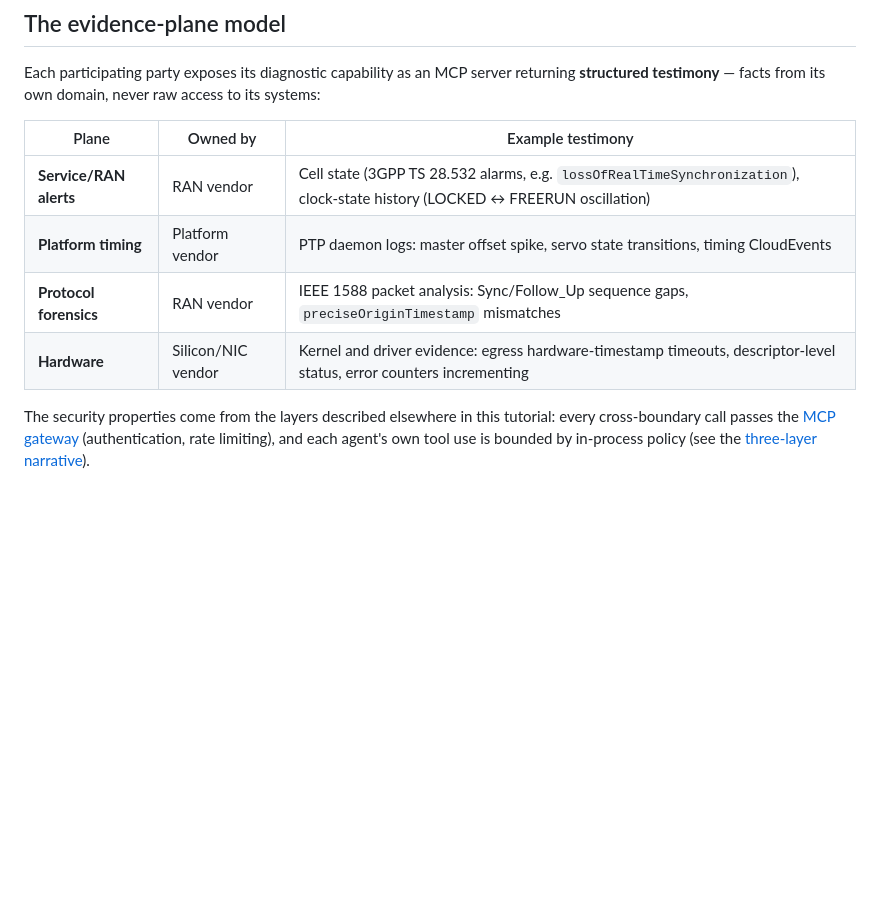
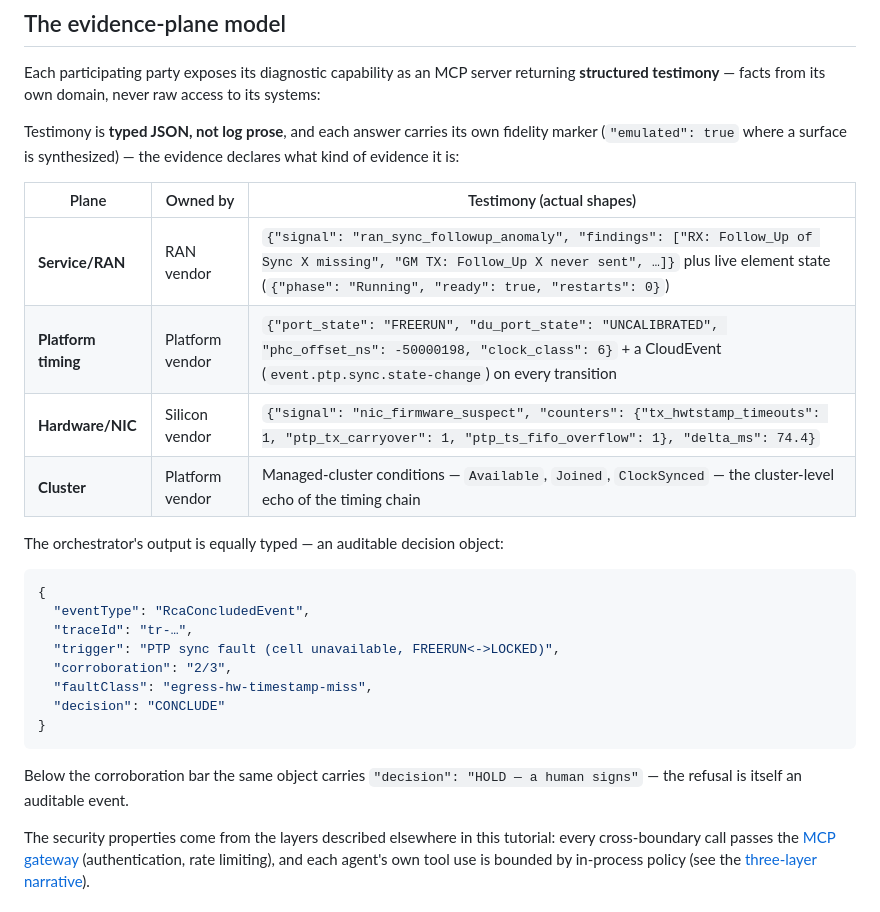
Before and after one commit to dkypuros/mcp-multivendor-tutorial, a Markdown page: docs/multivendor_rca_pattern.md, the part around the change. Drawn GitHub-style; blank space fills up the shorter version.

Commit message:
Replace evidence-chain content with this tutorial's actual typed testimony (step 1/2: remove diagram for image-cache refresh)

````diff
--- a/docs/multivendor_rca_pattern.md
+++ b/docs/multivendor_rca_pattern.md
@@ -16,12 +16,32 @@ vendor boundaries, using MCP as the interface to each vendor's evidence.
 Each participating party exposes its diagnostic capability as an MCP server returning
 **structured testimony** — facts from its own domain, never raw access to its systems:
 
-| Plane | Owned by | Example testimony |
-|-------|----------|-------------------|
-| **Service/RAN alerts** | RAN vendor | Cell state (3GPP TS 28.532 alarms, e.g. `lossOfRealTimeSynchronization`), clock-state history (LOCKED ↔ FREERUN oscillation) |
-| **Platform timing** | Platform vendor | PTP daemon logs: master offset spike, servo state transitions, timing CloudEvents |
-| **Protocol forensics** | RAN vendor | IEEE 1588 packet analysis: Sync/Follow_Up sequence gaps, `preciseOriginTimestamp` mismatches |
-| **Hardware** | Silicon/NIC vendor | Kernel and driver evidence: egress hardware-timestamp timeouts, descriptor-level status, error counters incrementing |
+Testimony is **typed JSON, not log prose**, and each answer carries its own fidelity marker
+(`"emulated": true` where a surface is synthesized) — the evidence declares what kind of evidence
+it is:
+
+| Plane | Owned by | Testimony (actual shapes) |
+|-------|----------|---------------------------|
+| **Service/RAN** | RAN vendor | `{"signal": "ran_sync_followup_anomaly", "findings": ["RX: Follow_Up of Sync X missing", "GM TX: Follow_Up X never sent", …]}` plus live element state (`{"phase": "Running", "ready": true, "restarts": 0}`) |
+| **Platform timing** | Platform vendor | `{"port_state": "FREERUN", "du_port_state": "UNCALIBRATED", "phc_offset_ns": -50000198, "clock_class": 6}` + a CloudEvent (`event.ptp.sync.state-change`) on every transition |
+| **Hardware/NIC** | Silicon vendor | `{"signal": "nic_firmware_suspect", "counters": {"tx_hwtstamp_timeouts": 1, "ptp_tx_carryover": 1, "ptp_ts_fifo_overflow": 1}, "delta_ms": 74.4}` |
+| **Cluster** | Platform vendor | Managed-cluster conditions — `Available`, `Joined`, `ClockSynced` — the cluster-level echo of the timing chain |
+
+The orchestrator's output is equally typed — an auditable decision object:
+
+```json
+{
+  "eventType": "RcaConcludedEvent",
+  "traceId": "tr-…",
+  "trigger": "PTP sync fault (cell unavailable, FREERUN<->LOCKED)",
+  "corroboration": "2/3",
+  "faultClass": "egress-hw-timestamp-miss",
+  "decision": "CONCLUDE"
+}
+```
+
+Below the corroboration bar the same object carries `"decision": "HOLD — a human signs"` — the
+refusal is itself an auditable event.
 
 The security properties come from the layers described elsewhere in this tutorial: every
 cross-boundary call passes the [MCP gateway](kuadrant_authorino_mcp_gateway.md) (authentication,
````
